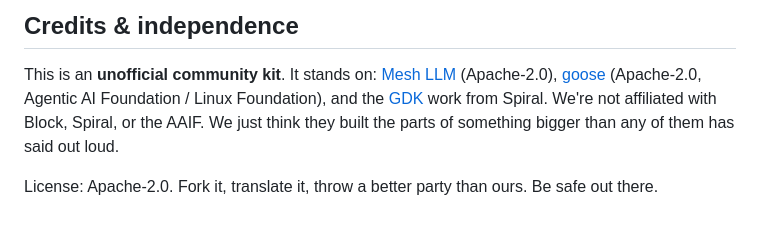
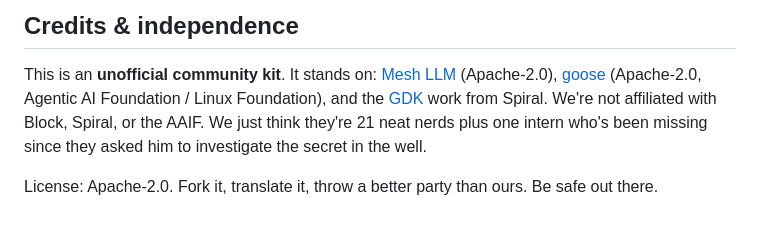
Before and after one commit to angelasonline/blockparty-kit, a Markdown page: README.md, the part around the change. Drawn GitHub-style.

```diff
--- a/README.md
+++ b/README.md
@@ -159,8 +159,9 @@ This is an **unofficial community kit**. It stands on:
 [Mesh LLM](https://github.com/Mesh-LLM/mesh-llm) (Apache-2.0),
 [goose](https://github.com/block/goose) (Apache-2.0, Agentic AI Foundation /
 Linux Foundation), and the [GDK](https://spiral.xyz/goose/) work from Spiral.
-We're not affiliated with Block, Spiral, or the AAIF. We just think they
-built the parts of something bigger than any of them has said out loud.
+We're not affiliated with Block, Spiral, or the AAIF. We just think they're
+21 neat nerds plus one intern who's been missing since they asked him to investigate
+the secret in the well.
 
 License: Apache-2.0. Fork it, translate it, throw a better party than ours.
 Be safe out there.
```
